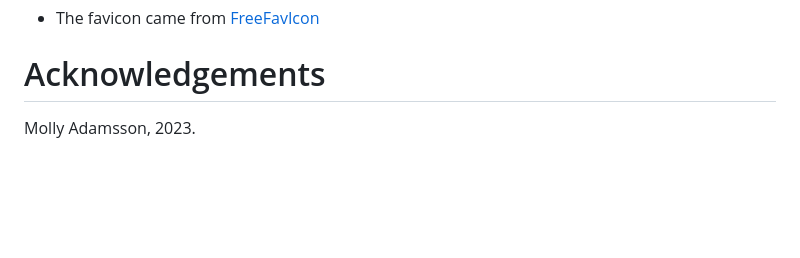
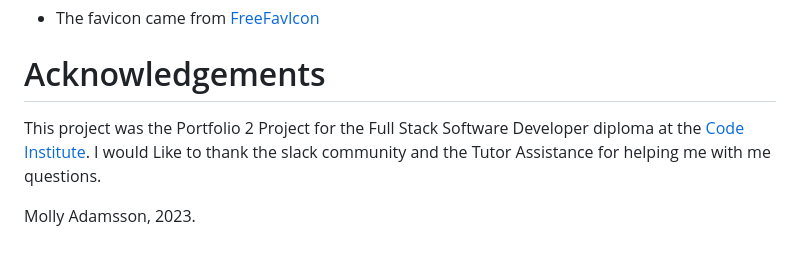
Before and after one commit to MollyAdamsson/Do-you-want-to-play-a-game-, a Markdown page: README.md, the part around the change. Rendered like a GitHub page; blank space fills up the shorter version.

Commit message:
Add content to readme file

```diff
--- a/README.md
+++ b/README.md
@@ -120,7 +120,6 @@ Later underneath that area the player will find the information and result box.
 * The favicon came from [FreeFavIcon](https://freefavicon.com/freefavicons/)
 
 # Acknowledgements
-
-
+This project was the Portfolio 2 Project for the Full Stack Software Developer diploma at the [Code Institute](https://codeinstitute.net/). I would Like to thank the slack community and the Tutor Assistance for helping me with me questions.
 
 Molly Adamsson, 2023.
```
